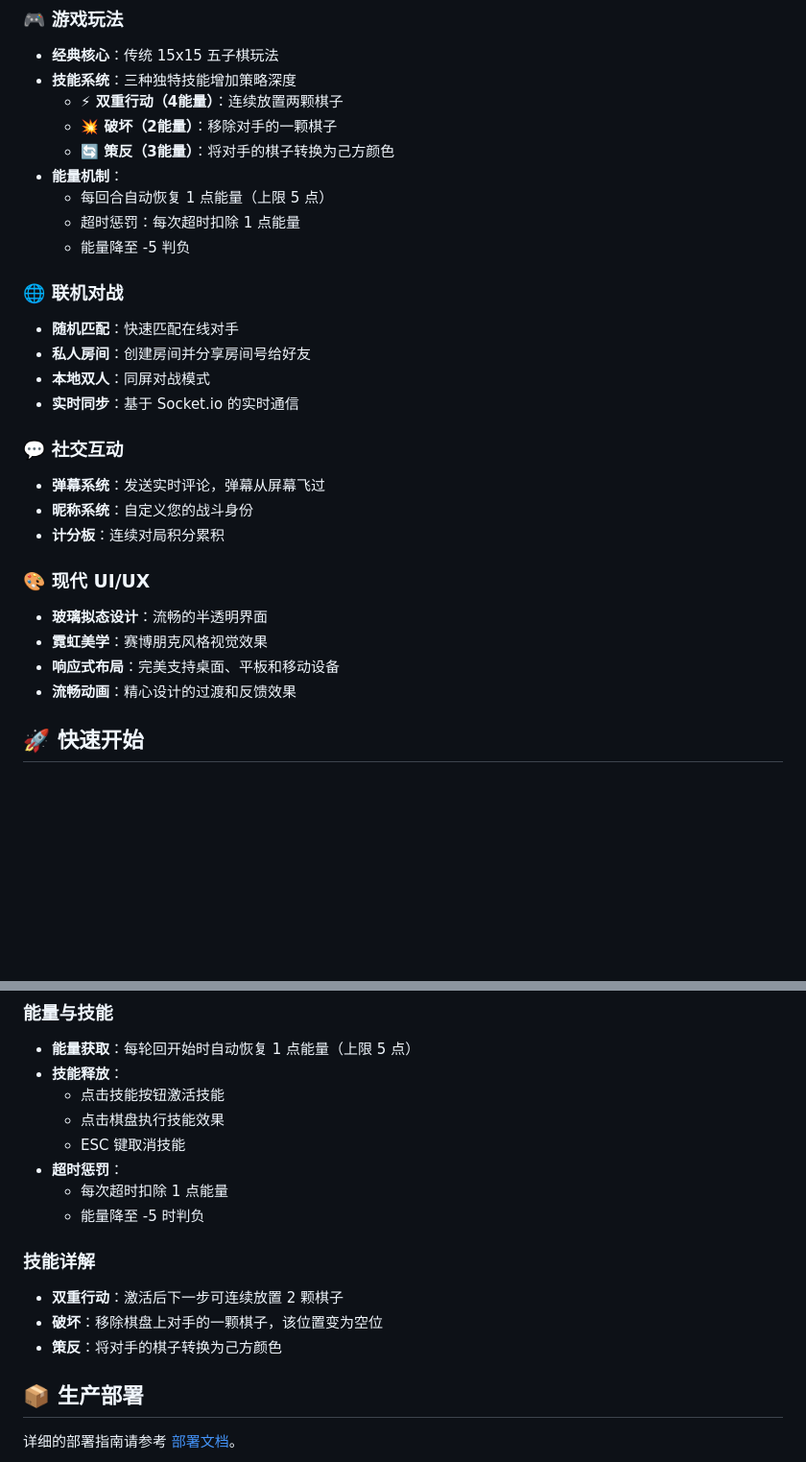
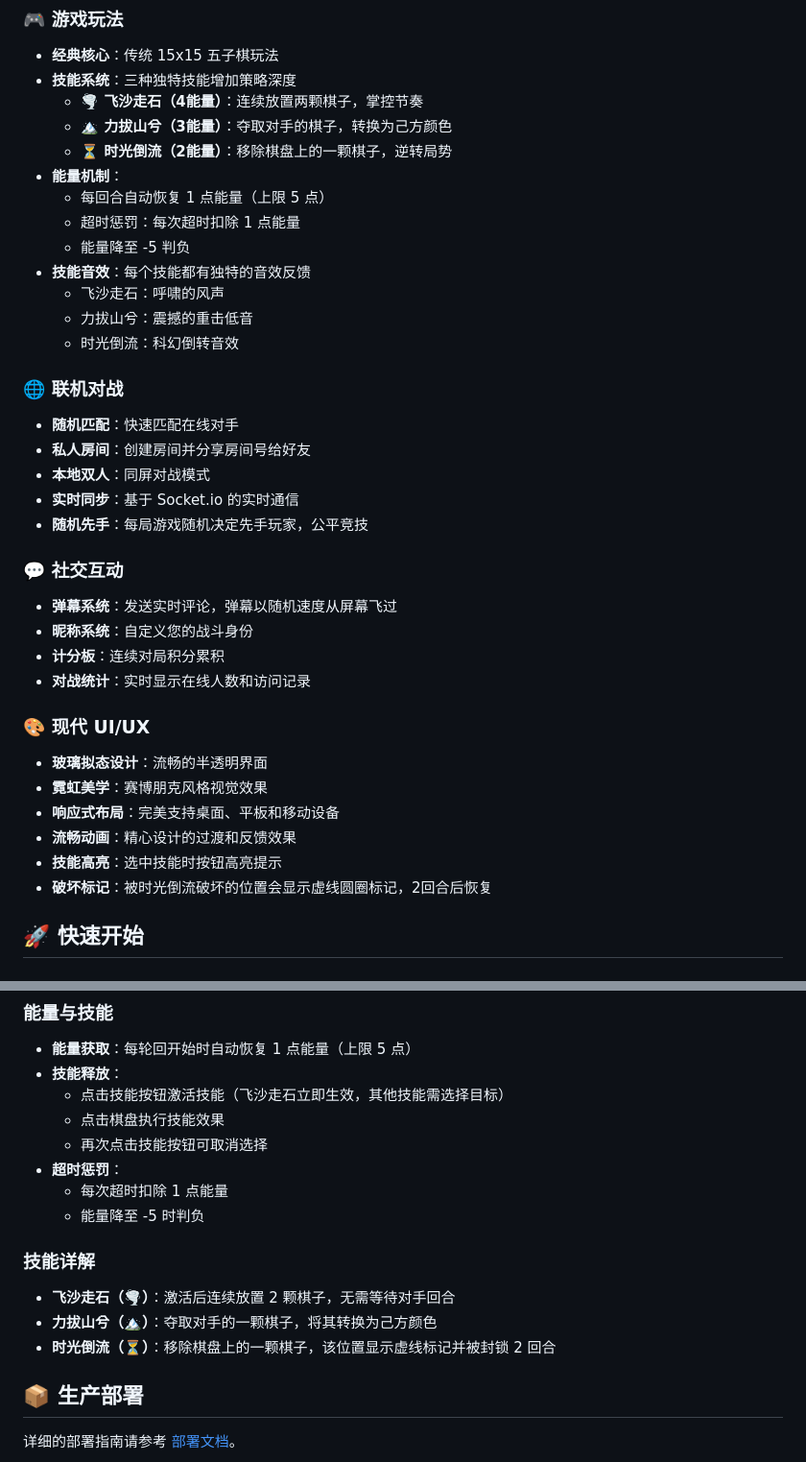
Before and after one commit to jinhefeng/skill-gomoku, a Markdown page: README.md, 2 parts joined by grey strips. Shown at 96% size. GitHub-like rendering; blank space fills up the shorter version.

```diff
--- a/README.md
+++ b/README.md
@@ -7,30 +7,38 @@
 ### 🎮 游戏玩法
 *   **经典核心**：传统 15x15 五子棋玩法
 *   **技能系统**：三种独特技能增加策略深度
-    *   **⚡ 双重行动（4能量）**：连续放置两颗棋子
-    *   **💥 破坏（2能量）**：移除对手的一颗棋子
-    *   **🔄 策反（3能量）**：将对手的棋子转换为己方颜色
+    *   **🌪️ 飞沙走石（4能量）**：连续放置两颗棋子，掌控节奏
+    *   **🏔️ 力拔山兮（3能量）**：夺取对手的棋子，转换为己方颜色
+    *   **⏳ 时光倒流（2能量）**：移除棋盘上的一颗棋子，逆转局势
 *   **能量机制**：
     *   每回合自动恢复 1 点能量（上限 5 点）
     *   超时惩罚：每次超时扣除 1 点能量
     *   能量降至 -5 判负
+*   **技能音效**：每个技能都有独特的音效反馈
+    *   飞沙走石：呼啸的风声
+    *   力拔山兮：震撼的重击低音
+    *   时光倒流：科幻倒转音效
 
 ### 🌐 联机对战
 *   **随机匹配**：快速匹配在线对手
 *   **私人房间**：创建房间并分享房间号给好友
 *   **本地双人**：同屏对战模式
 *   **实时同步**：基于 Socket.io 的实时通信
+*   **随机先手**：每局游戏随机决定先手玩家，公平竞技
 
 ### 💬 社交互动
-*   **弹幕系统**：发送实时评论，弹幕从屏幕飞过
+*   **弹幕系统**：发送实时评论，弹幕以随机速度从屏幕飞过
 *   **昵称系统**：自定义您的战斗身份
 *   **计分板**：连续对局积分累积
+*   **对战统计**：实时显示在线人数和访问记录
 
 ### 🎨 现代 UI/UX
 *   **玻璃拟态设计**：流畅的半透明界面
 *   **霓虹美学**：赛博朋克风格视觉效果
 *   **响应式布局**：完美支持桌面、平板和移动设备
 *   **流畅动画**：精心设计的过渡和反馈效果
+*   **技能高亮**：选中技能时按钮高亮提示
+*   **破坏标记**：被时光倒流破坏的位置会显示虚线圆圈标记，2回合后恢复
 
 ## 🚀 快速开始
 
@@ -74,17 +82,17 @@
 ### 能量与技能
 *   **能量获取**：每轮回开始时自动恢复 1 点能量（上限 5 点）
 *   **技能释放**：
-    *   点击技能按钮激活技能
+    *   点击技能按钮激活技能（飞沙走石立即生效，其他技能需选择目标）
     *   点击棋盘执行技能效果
-    *   ESC 键取消技能
+    *   再次点击技能按钮可取消选择
 *   **超时惩罚**：
     *   每次超时扣除 1 点能量
     *   能量降至 -5 时判负
 
 ### 技能详解
-*   **双重行动**：激活后下一步可连续放置 2 颗棋子
-*   **破坏**：移除棋盘上对手的一颗棋子，该位置变为空位
-*   **策反**：将对手的棋子转换为己方颜色
+*   **飞沙走石（🌪️）**：激活后连续放置 2 颗棋子，无需等待对手回合
+*   **力拔山兮（🏔️）**：夺取对手的一颗棋子，将其转换为己方颜色
+*   **时光倒流（⏳）**：移除棋盘上的一颗棋子，该位置显示虚线标记并被封锁 2 回合
 
 ## 📦 生产部署
 
```
Also changed, not shown: other parts of README.md (+27 -4 lines), deployment_guide.md (+28 -0 lines), assets/screenshot.png (added), 6 other files.
